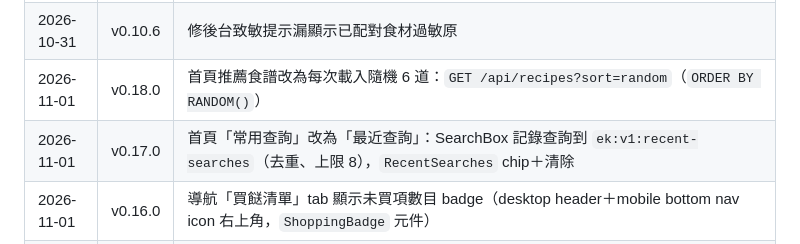
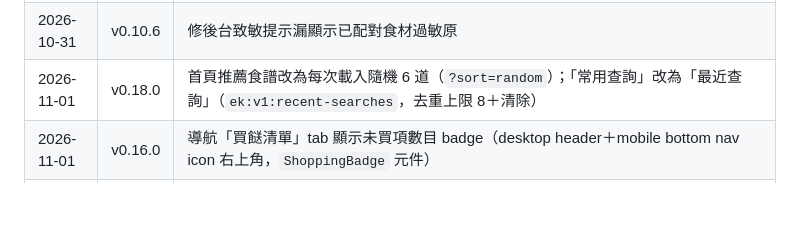
Before and after one commit to HKPPAAUULL/EczemaRecipe, a Markdown page: docs/PLAN.md, the part around the change. Drawn GitHub-style; blank space fills up the shorter version.

Commit message:
docs: fold recent-searches entry into v0.18.0
The recent-searches feature shipped in the v0.18.0 commit; there
was no separate 0.17.0 release.

Generated with [Devin](https://devin.ai)

Co-Authored-By: Devin <158243242+devin-ai-integration[bot]@users.noreply.github.com>

```diff
--- a/docs/PLAN.md
+++ b/docs/PLAN.md
@@ -209,8 +209,7 @@ review_queue(id, entity_type, entity_id, status, reviewer_note)
 | 2026-10-31 | v0.10.4 | 批量處理客家食譜未配對食材，新增 46 項食材草稿；未配對歸零 |
 | 2026-10-31 | v0.10.5 | 為新建食材提出評級（附來源與過敏原連結），待人審 |
 | 2026-10-31 | v0.10.6 | 修後台致敏提示漏顯示已配對食材過敏原 |
-| 2026-11-01 | v0.18.0 | 首頁推薦食譜改為每次載入隨機 6 道：`GET /api/recipes?sort=random`（`ORDER BY RANDOM()`） |
-| 2026-11-01 | v0.17.0 | 首頁「常用查詢」改為「最近查詢」：SearchBox 記錄查詢到 `ek:v1:recent-searches`（去重、上限 8），`RecentSearches` chip＋清除 |
+| 2026-11-01 | v0.18.0 | 首頁推薦食譜改為每次載入隨機 6 道（`?sort=random`）；「常用查詢」改為「最近查詢」（`ek:v1:recent-searches`，去重上限 8＋清除） |
 | 2026-11-01 | v0.16.0 | 導航「買餸清單」tab 顯示未買項數目 badge（desktop header＋mobile bottom nav icon 右上角，`ShoppingBadge` 元件） |
 | 2026-11-01 | v0.15.0 | 食材詳情頁「相關食譜」連結使用該食材的食譜；`GET /api/recipes?ingredient=` 篩選；`/recipes?ingredient=` 頁面篩選橫額 |
 | 2026-11-01 | v0.14.0 | 首頁「推薦食譜」按讚好排序＋配對頁捷徑；`GET /api/recipes?sort=popular`，列表項附票數 |
```
Also changed, not shown: CHANGELOG.md (+0 -5 lines).
